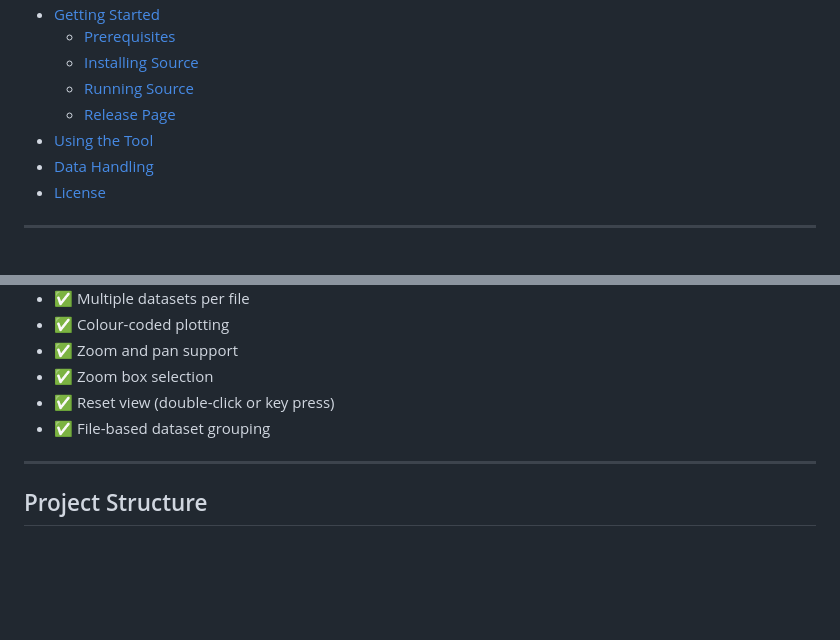
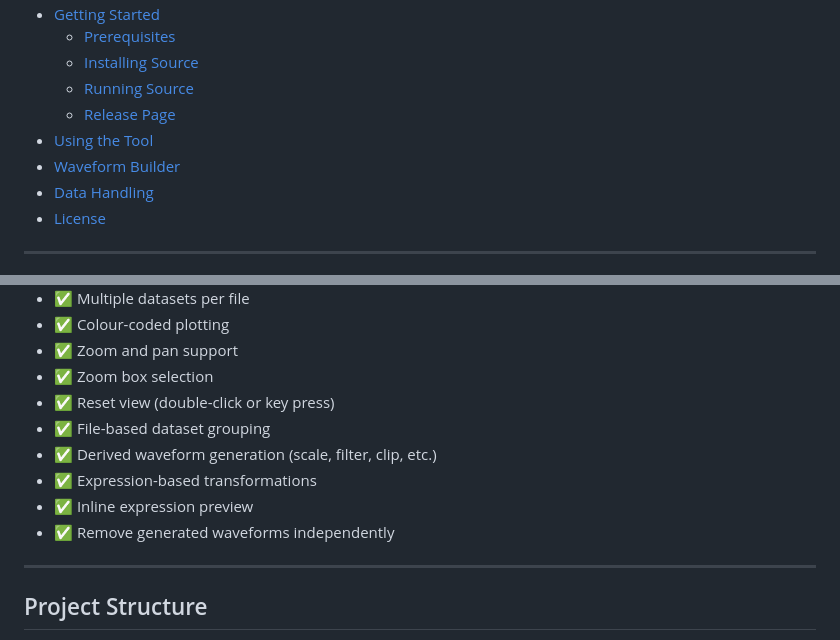
Before and after one commit to lwray-renesas/CSVViewer, a Markdown page: README.MD, 2 parts joined by grey strips. Rendered like a GitHub page; blank space fills up the shorter version.

```diff
--- a/README.MD
+++ b/README.MD
@@ -30,6 +30,7 @@ For another useful tool which allows streaming of CSV binary encoded data check
   - [Running Source](#running-source)
   - [Release Page](#release-page)
 - [Using the Tool](#using-the-tool)
+- [Waveform Builder](#waveform-builder)
 - [Data Handling](#data-handling)
 - [License](#license)
 
@@ -46,6 +47,11 @@ For another useful tool which allows streaming of CSV binary encoded data check
 - ✅ Zoom box selection
 - ✅ Reset view (double-click or key press)
 - ✅ File-based dataset grouping
+- ✅ Derived waveform generation (scale, filter, clip, etc.)
+- ✅ Expression-based transformations
+- ✅ Inline expression preview
+- ✅ Remove generated waveforms independently
+
 
 ---
 
```
Also changed, not shown: other parts of README.MD (+37 -0 lines), img/WaveformBuilder.gif (added), 1 other file.
